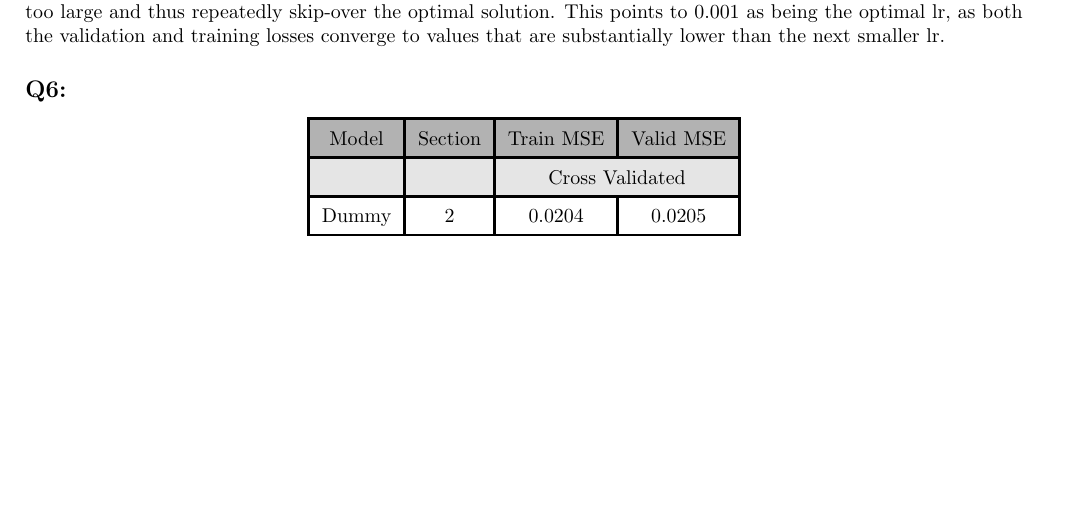
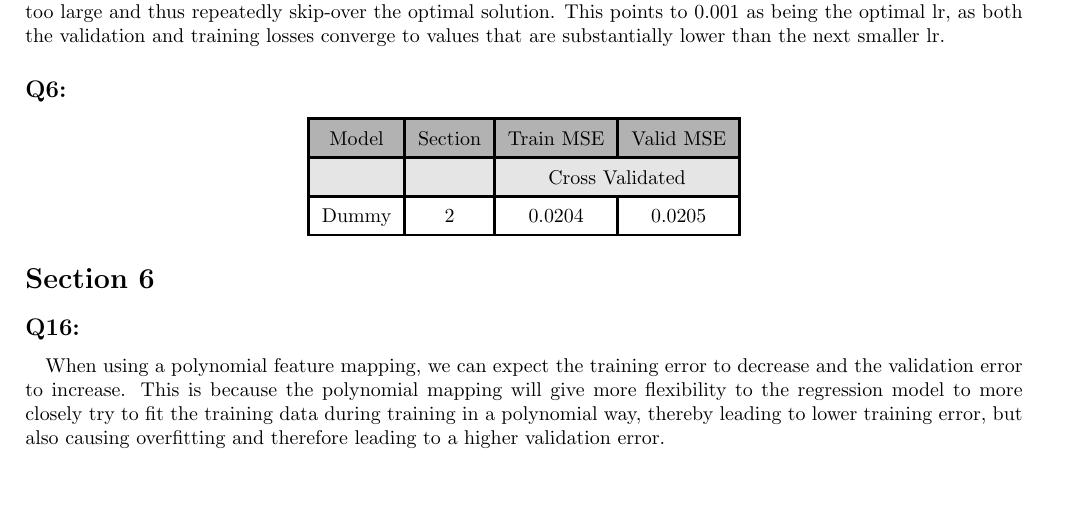
Before and after one commit to danielscohen/ml_hw3, a LaTeX document (313575599-308160647.tex): part of page 3 of 3, cut so that both start at the same text. Compiled offline with pdfLaTeX.

Commit message:
aqwqfrsd

```diff
--- a/313575599-308160647.tex
+++ b/313575599-308160647.tex
@@ -73,5 +73,9 @@
             Dummy & 2 & $0.0204$ & $0.0205$\\ \hline
         \end{tabular}
     \end{center}
+\section*{Section 6}
+\subsection*{Q16:}
+    \paragraph*{}
+    When using a polynomial feature mapping, we can expect the training error to decrease and the validation error to increase. This is because the polynomial mapping will give more flexibility to the regression model to more closely try to fit the training data during training in a polynomial way, thereby leading to lower training error, but also causing overfitting and therefore leading to a higher validation error.
 
 \end{document}
```
Also changed, not shown: 313575599-308160647.pdf, 4 other files.
